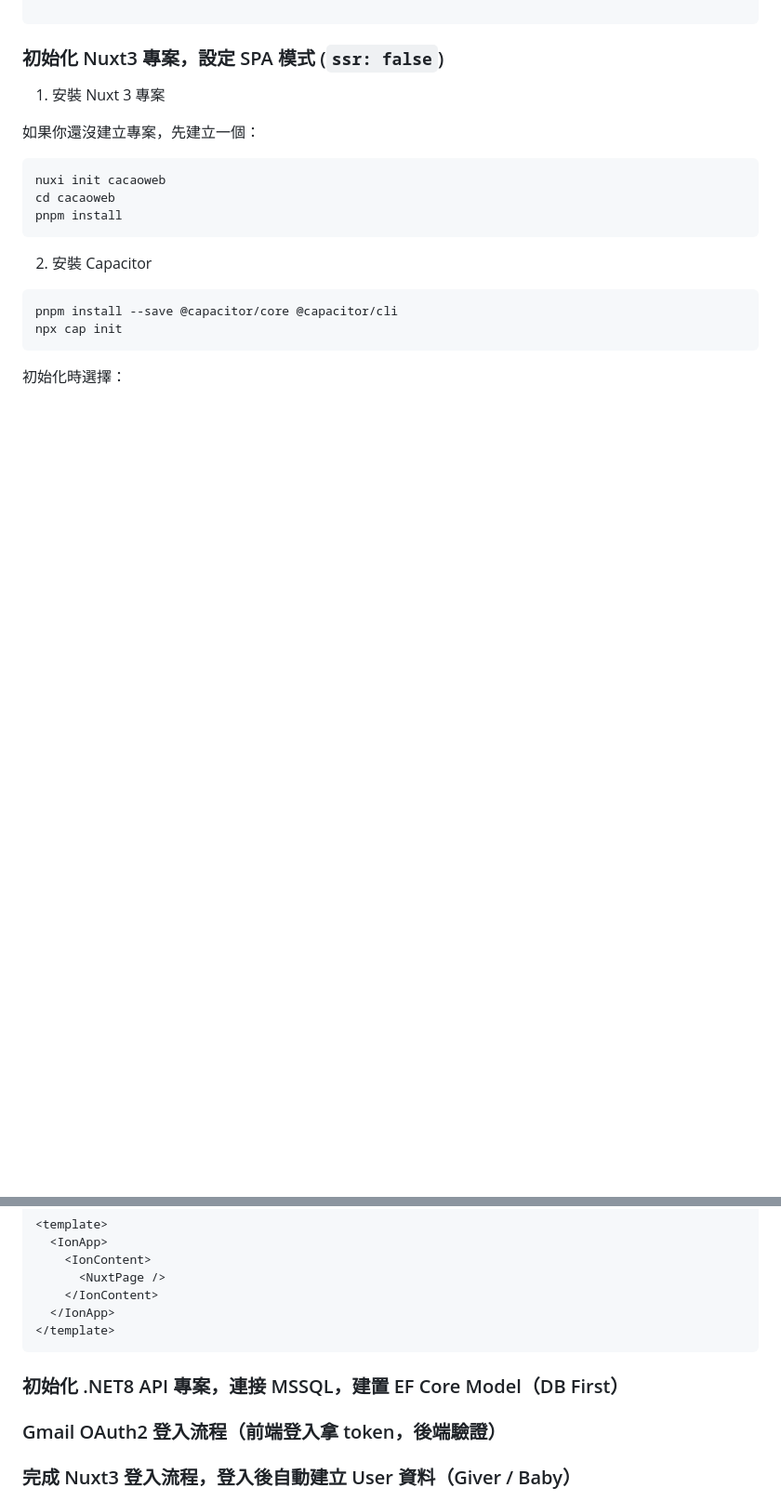
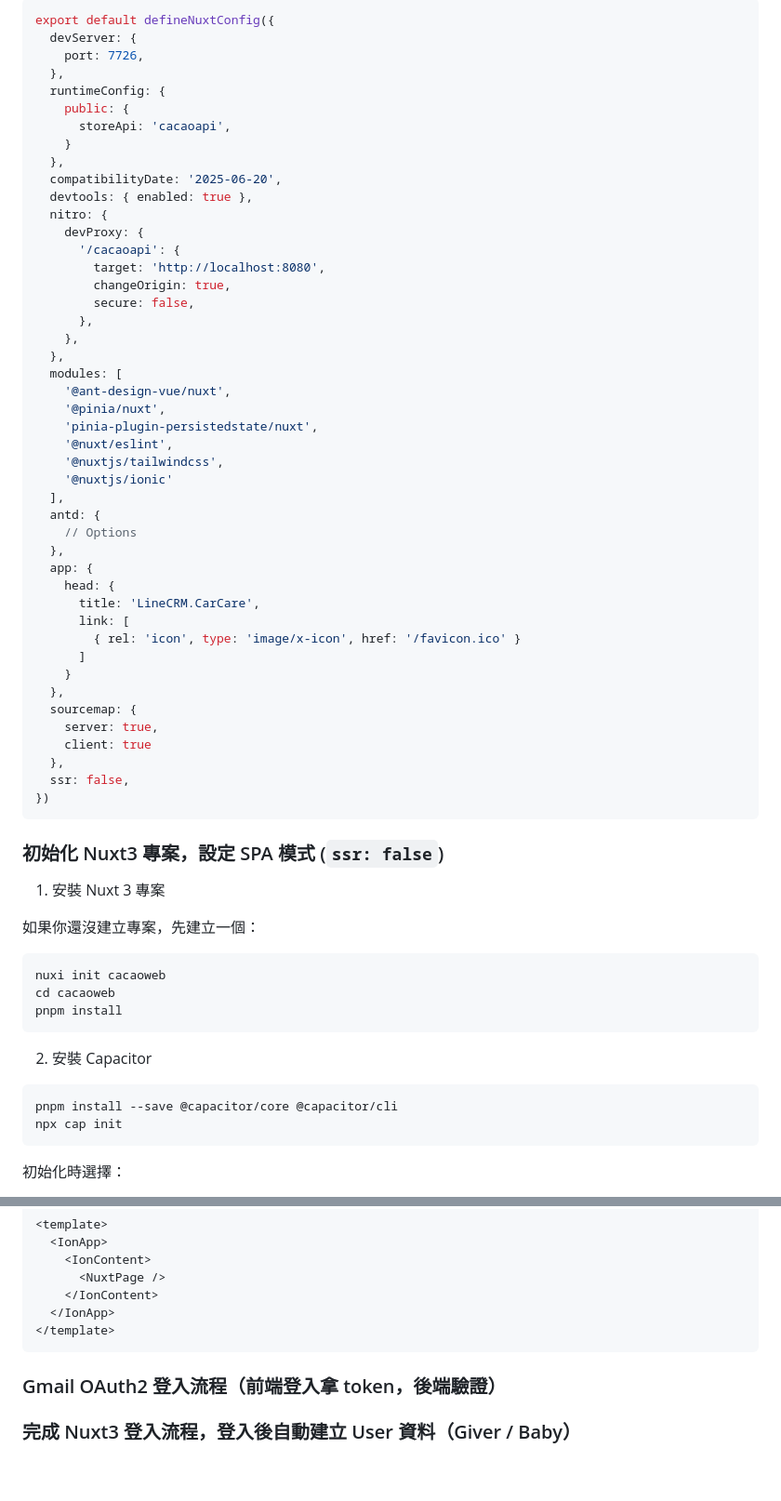
Before and after one commit to Cacao-s/Cacao, a Markdown page: README.md, 2 parts joined by grey strips. Shown at 93% size. Drawn GitHub-style; blank space fills up the shorter version.

````diff
--- a/README.md
+++ b/README.md
@@ -48,4 +57,51 @@ go get -u gorm.io/driver/mysql
 
+```typescript
+export default defineNuxtConfig({
+  devServer: {
+    port: 7726,
+  },
+  runtimeConfig: {
+    public: {
+      storeApi: 'cacaoapi',
+    }
+  },
+  compatibilityDate: '2025-06-20',
+  devtools: { enabled: true },
+  nitro: {
+    devProxy: {
+      '/cacaoapi': {
+        target: 'http://localhost:8080',
+        changeOrigin: true,
+        secure: false,
+      },
+    },
+  },
+  modules: [
+    '@ant-design-vue/nuxt',
+    '@pinia/nuxt',
+    'pinia-plugin-persistedstate/nuxt',
+    '@nuxt/eslint',
+    '@nuxtjs/tailwindcss',
+    '@nuxtjs/ionic'
+  ],
+  antd: {
+    // Options
+  },
+  app: {
+    head: {
+      title: 'LineCRM.CarCare',
+      link: [
+        { rel: 'icon', type: 'image/x-icon', href: '/favicon.ico' }
+      ]
+    }
+  },
+  sourcemap: {
+    server: true,
+    client: true
+  },
+  ssr: false,
+})
+```
 
 ### 初始化 Nuxt3 專案，設定 SPA 模式 (`ssr: false`)
 
@@ -146,7 +202,7 @@ import { IonApp, IonContent } from '@ionic/vue'
 </template>
 ```
 
-### 初始化 .NET8 API 專案，連接 MSSQL，建置 EF Core Model（DB First）
+###
 
 ### Gmail OAuth2 登入流程（前端登入拿 token，後端驗證）
 
````
Also changed, not shown: other parts of README.md (+23 -153 lines).
